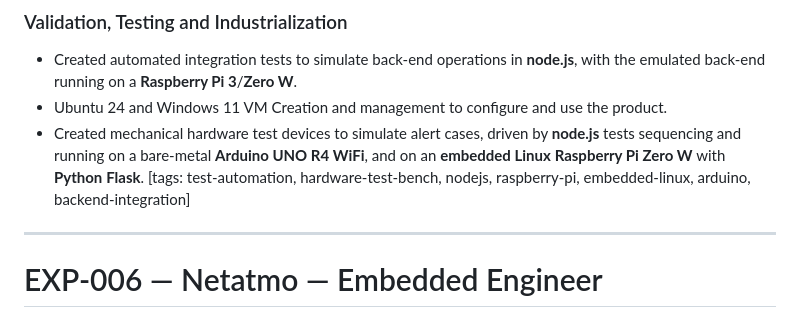
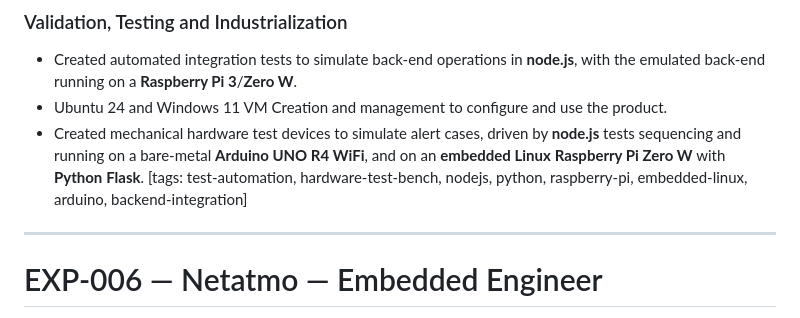
Before and after one commit to drumjoss/resume-tailoring, a Markdown page: career_log/career-log.md, the part around the change. GitHub-like rendering.

```diff
--- a/career_log/career-log.md
+++ b/career_log/career-log.md
@@ -51,7 +51,7 @@ Freelance activity focused on embedded systems development and system architectu
 - Created automated integration tests to simulate back-end operations in **node.js**, with the emulated back-end running on a **Raspberry Pi 3**/**Zero W**.
 - Ubuntu 24 and Windows 11 VM Creation and management to configure and use the product.
 - Created mechanical hardware test devices to simulate alert cases, driven by **node.js** tests sequencing and running on a bare-metal **Arduino UNO R4 WiFi**, and on an **embedded Linux** **Raspberry Pi Zero W** with **Python** **Flask**.
-  [tags: test-automation, hardware-test-bench, nodejs, raspberry-pi, embedded-linux, arduino, backend-integration]
+  [tags: test-automation, hardware-test-bench, nodejs, python, raspberry-pi, embedded-linux, arduino, backend-integration]
 
 
 ---
```
